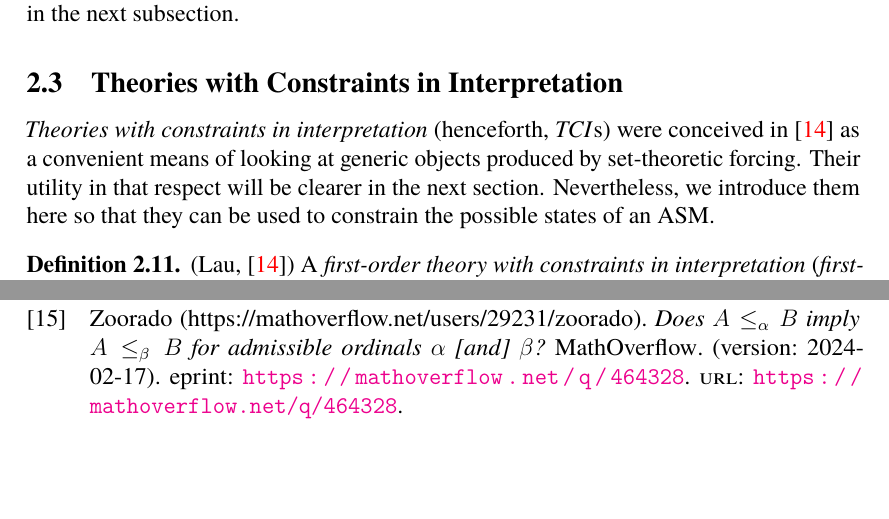
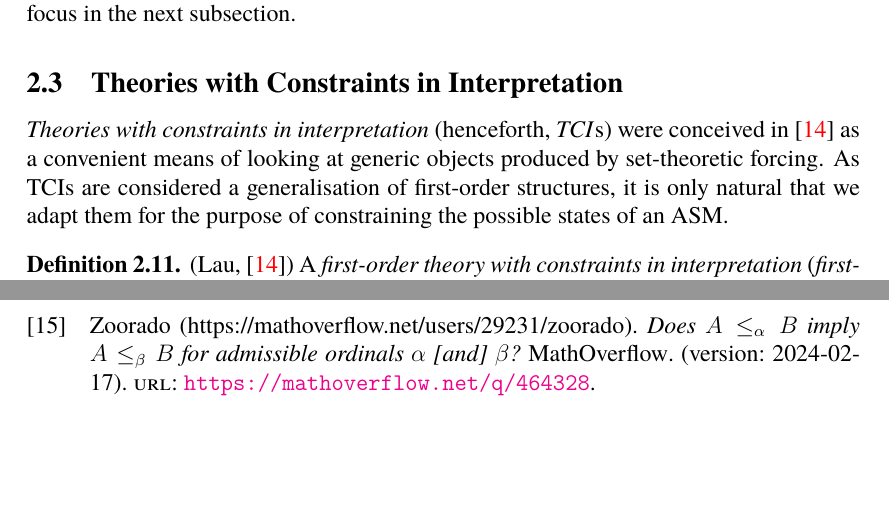
Before and after one commit to zoorado2/Relative-Constructibility-via-Restricted-ASMs, a LaTeX paper (Relative_Constructibility_via_Restricted_ASMs.tex, which reads Relative_Constructibility_via_Restricted_ASMs.bib): two parts of pages 11 and 46 of 46, joined at a grey line, cut so that both start at the same text. Compiled offline with pdfLaTeX.

Commit message:
Updates from Overleaf

```diff
--- a/Relative_Constructibility_via_Restricted_ASMs.bib
+++ b/Relative_Constructibility_via_Restricted_ASMs.bib
@@ -370,7 +370,6 @@ MRREVIEWER = {A.\ Mostowski},
     AUTHOR = {Zoorado (https://mathoverflow.net/users/29231/zoorado)},
     HOWPUBLISHED = {MathOverflow},
     NOTE = {(version: 2024-02-17)},
-    EPRINT = {https://mathoverflow.net/q/464328},
     URL = {https://mathoverflow.net/q/464328}
 }
 
--- a/Relative_Constructibility_via_Restricted_ASMs.tex
+++ b/Relative_Constructibility_via_Restricted_ASMs.tex
@@ -30,7 +30,7 @@ sorting=ynt
 \usepackage[bottom]{footmisc} %to place footnote at bottom of the page
 \usepackage{amssymb}
 \usepackage{amsthm}
-\usepackage[protrusion=true,expansion=true]{microtype}
+%\usepackage[protrusion=true,expansion=true]{microtype}
 \usepackage{blindtext}
 \usepackage{etoolbox}
 \usepackage{graphicx}              % to include figures
@@ -357,7 +357,7 @@ Difficulty \ref{diff29} tells us $S(\mathfrak{M})$ should depend not just on $b(
 
 \subsection{Theories with Constraints in Interpretation}\label{ssect23}
 
-\emph{Theories with constraints in interpretation} (henceforth, \emph{TCI}s) were conceived in \cite{myself} as a convenient means of looking at generic objects produced by set-theoretic forcing. Their utility in that respect will be clearer in the next section. Nevertheless, we introduce them here so that they can be used to constrain the possible states of an ASM.
+\emph{Theories with constraints in interpretation} (henceforth, \emph{TCI}s) were conceived in \cite{myself} as a convenient means of looking at generic objects produced by set-theoretic forcing. As TCIs are considered a generalisation of first-order structures, it is only natural that we adapt them for the purpose of constraining the possible states of an ASM.
 
 \begin{defi}(Lau, \cite{myself})
 A \emph{first-order theory with constraints in interpretation} (\emph{first-order TCI}) --- henceforth, just \emph{theory with constraints in interpretation} (\emph{TCI}) --- is a tuple $(T, \sigma, \dot{\mathcal{U}}, \vartheta)$, where
```
